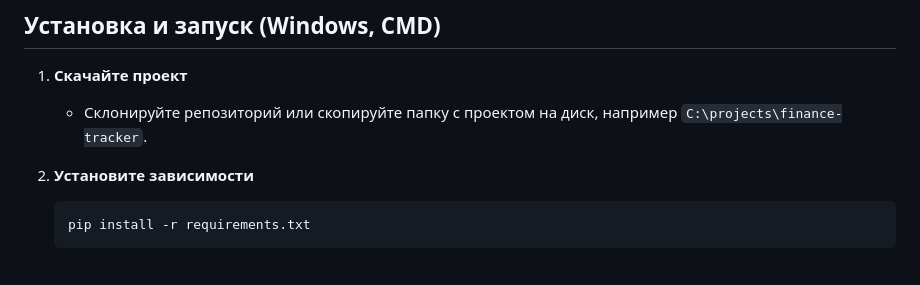
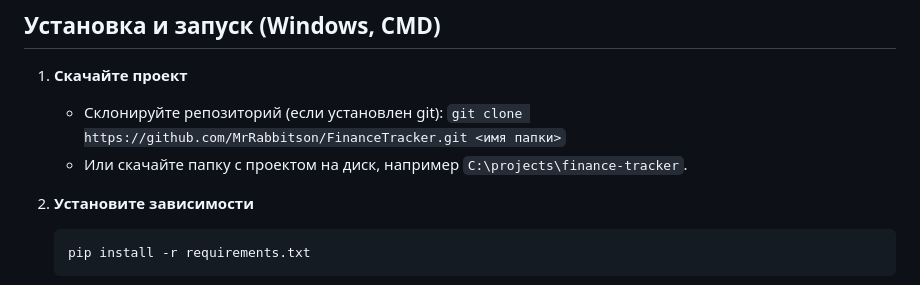
Before and after one commit to MrRabbitson/FinanceTracker, a Markdown page: README.md, the part around the change. GitHub-like rendering.

````diff
--- a/README.md
+++ b/README.md
@@ -17,7 +17,8 @@ pip --version
 ## Установка и запуск (Windows, CMD)
 
 1. **Скачайте проект**
-   - Склонируйте репозиторий или скопируйте папку с проектом на диск, например `C:\projects\finance-tracker`.
+   - Склонируйте репозиторий (если установлен git): `git clone https://github.com/MrRabbitson/FinanceTracker.git <имя папки>`
+   - Или скачайте папку с проектом на диск, например `C:\projects\finance-tracker`.
 
 2. **Установите зависимости**
    ```cmd
````
